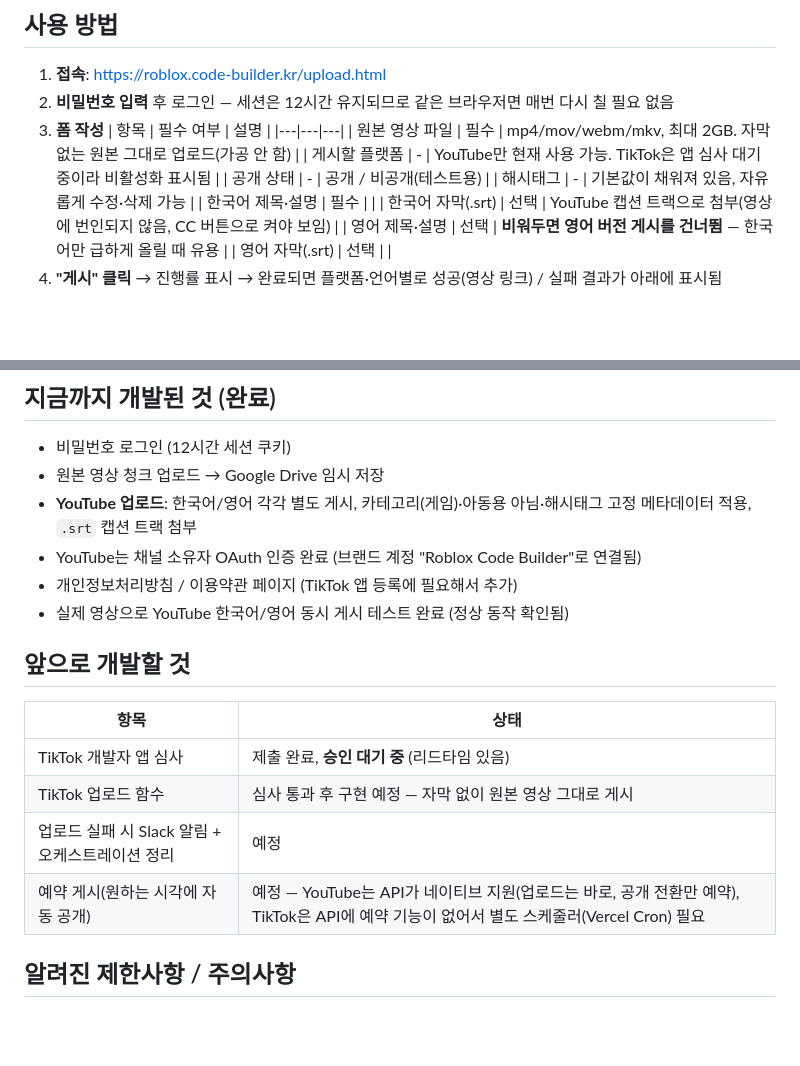
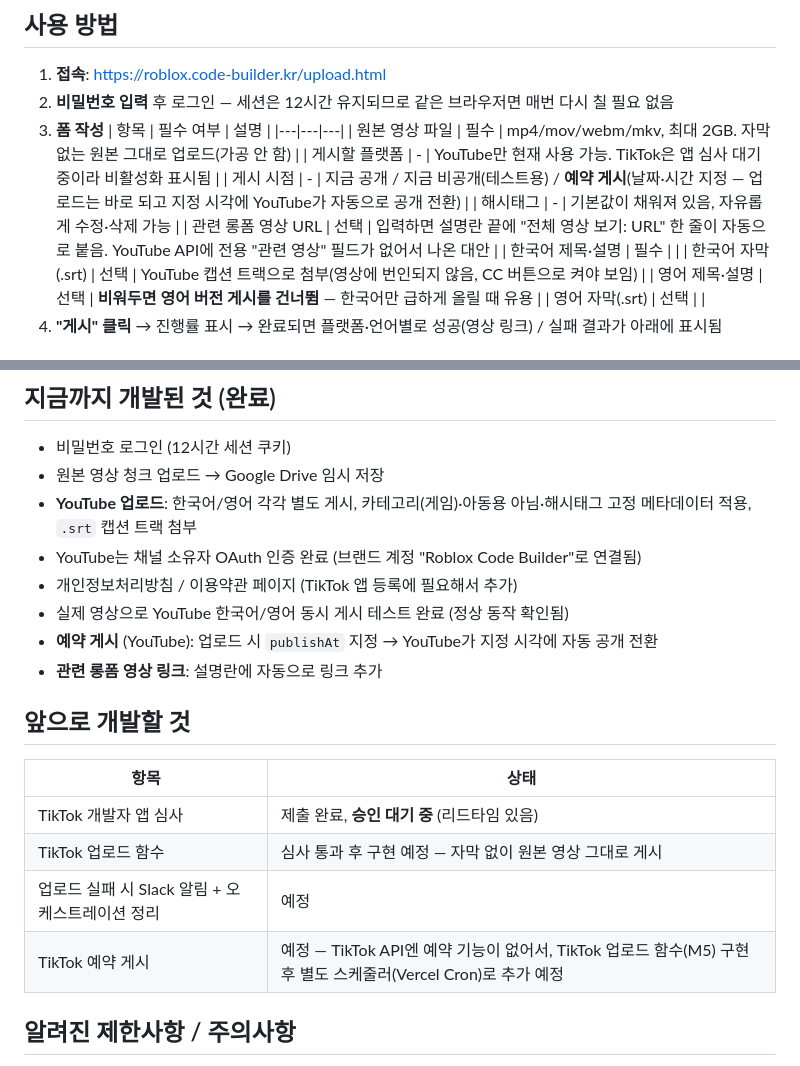
Before and after one commit to haedalprogramming/RTVS-WWW, a Markdown page: docs/shorts_upload_guide.md, 2 parts joined by grey strips. Drawn GitHub-style; blank space fills up the shorter version.

Commit message:
가이드 문서에 예약 게시/관련 영상 링크 기능 반영
Co-Authored-By: Claude Sonnet 5 <noreply@anthropic.com>

```diff
--- a/docs/shorts_upload_guide.md
+++ b/docs/shorts_upload_guide.md
@@ -12,8 +12,9 @@
    |---|---|---|
    | 원본 영상 파일 | 필수 | mp4/mov/webm/mkv, 최대 2GB. 자막 없는 원본 그대로 업로드(가공 안 함) |
    | 게시할 플랫폼 | - | YouTube만 현재 사용 가능. TikTok은 앱 심사 대기 중이라 비활성화 표시됨 |
-   | 공개 상태 | - | 공개 / 비공개(테스트용) |
+   | 게시 시점 | - | 지금 공개 / 지금 비공개(테스트용) / **예약 게시**(날짜·시간 지정 — 업로드는 바로 되고 지정 시각에 YouTube가 자동으로 공개 전환) |
    | 해시태그 | - | 기본값이 채워져 있음, 자유롭게 수정·삭제 가능 |
+   | 관련 롱폼 영상 URL | 선택 | 입력하면 설명란 끝에 "전체 영상 보기: URL" 한 줄이 자동으로 붙음. YouTube API에 전용 "관련 영상" 필드가 없어서 나온 대안 |
    | 한국어 제목·설명 | 필수 | |
    | 한국어 자막(.srt) | 선택 | YouTube 캡션 트랙으로 첨부(영상에 번인되지 않음, CC 버튼으로 켜야 보임) |
    | 영어 제목·설명 | 선택 | **비워두면 영어 버전 게시를 건너뜀** — 한국어만 급하게 올릴 때 유용 |
@@ -31,6 +32,8 @@
 - YouTube는 채널 소유자 OAuth 인증 완료 (브랜드 계정 "Roblox Code Builder"로 연결됨)
 - 개인정보처리방침 / 이용약관 페이지 (TikTok 앱 등록에 필요해서 추가)
 - 실제 영상으로 YouTube 한국어/영어 동시 게시 테스트 완료 (정상 동작 확인됨)
+- **예약 게시** (YouTube): 업로드 시 `publishAt` 지정 → YouTube가 지정 시각에 자동 공개 전환
+- **관련 롱폼 영상 링크**: 설명란에 자동으로 링크 추가
 
 ## 앞으로 개발할 것
 
@@ -39,7 +42,7 @@
 | TikTok 개발자 앱 심사 | 제출 완료, **승인 대기 중** (리드타임 있음) |
 | TikTok 업로드 함수 | 심사 통과 후 구현 예정 — 자막 없이 원본 영상 그대로 게시 |
 | 업로드 실패 시 Slack 알림 + 오케스트레이션 정리 | 예정 |
-| 예약 게시(원하는 시각에 자동 공개) | 예정 — YouTube는 API가 네이티브 지원(업로드는 바로, 공개 전환만 예약), TikTok은 API에 예약 기능이 없어서 별도 스케줄러(Vercel Cron) 필요 |
+| TikTok 예약 게시 | 예정 — TikTok API엔 예약 기능이 없어서, TikTok 업로드 함수(M5) 구현 후 별도 스케줄러(Vercel Cron)로 추가 예정 |
 
 ## 알려진 제한사항 / 주의사항
 
```
